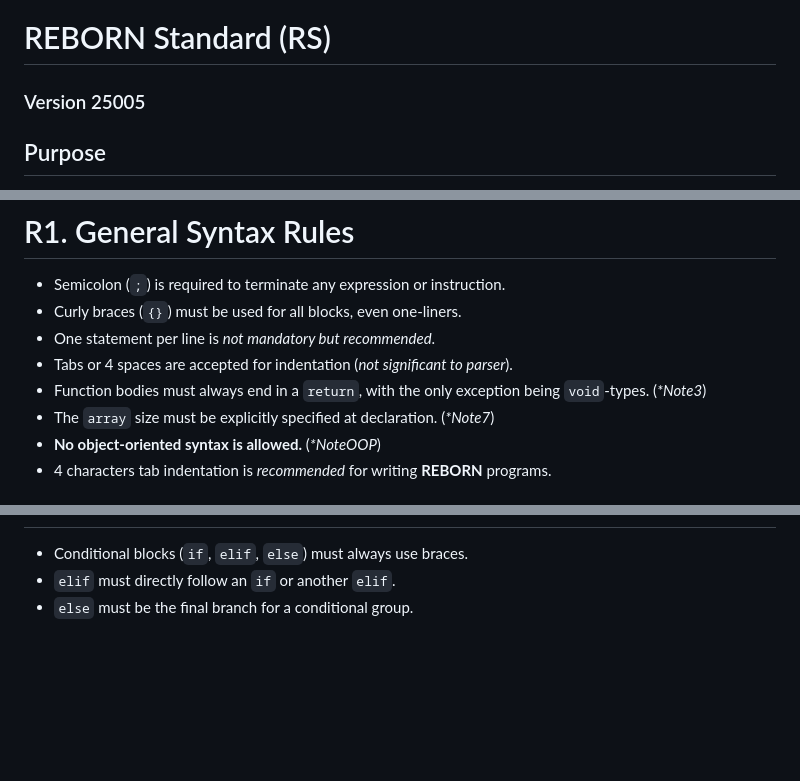
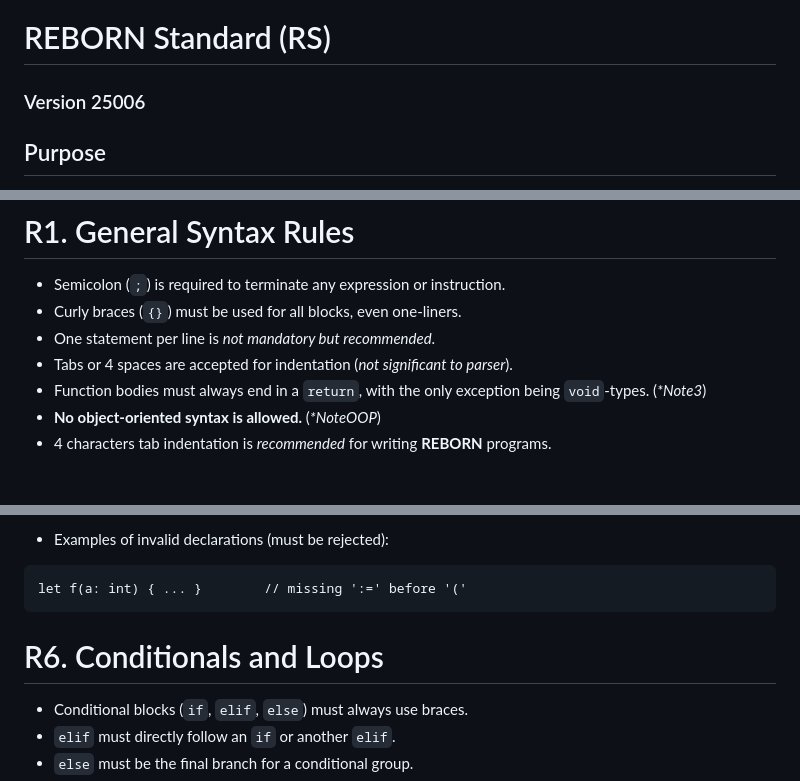
Before and after one commit to REBORN-lang/REBORN-lang.github.io, a Markdown page: documents/standard/RebornStandard.md, 3 parts joined by grey strips. Rendered like a GitHub page; blank space fills up the shorter version.

````diff
--- a/documents/standard/RebornStandard.md
+++ b/documents/standard/RebornStandard.md
@@ -1,5 +1,5 @@
 # REBORN Standard (RS)
-### Version 25005
+### Version 25006
 
 ## Purpose
 The **REBORN Standard** exists to define how **REBORN** source code **must** be written and interpreted. \
@@ -13,7 +13,6 @@ This standard exists to ensure consistency and eliminate ambiguity in compiler i
 - One statement per line is _not mandatory but recommended_.
 - Tabs or 4 spaces are accepted for indentation (_not significant to parser_).
 - Function bodies must always end in a `return`, with the only exception being `void`-types. (_\*Note3_)
-- The `array` size must be explicitly specified at declaration. (_\*Note7_)
 - **No object-oriented syntax is allowed.** (_\*NoteOOP_)
 - 4 characters tab indentation is _recommended_ for writing **REBORN** programs.
 
@@ -94,3 +114,11 @@ type function(type param1, type param2) {
+- Examples of invalid declarations (must be rejected):
+```
+let f(a: int) { ... }        // missing ':=' before '('
+```
+<!-- TODO: ADD MORE EXAMPLES -->
+
+
+# R6. Conditionals and Loops
 - Conditional blocks (`if`, `elif`, `else`) must always use braces.
 - `elif` must directly follow an `if` or another `elif`.
 - `else` must be the final branch for a conditional group.
````
Also changed, not shown: other parts of documents/standard/RebornStandard.md (+91 -48 lines).
